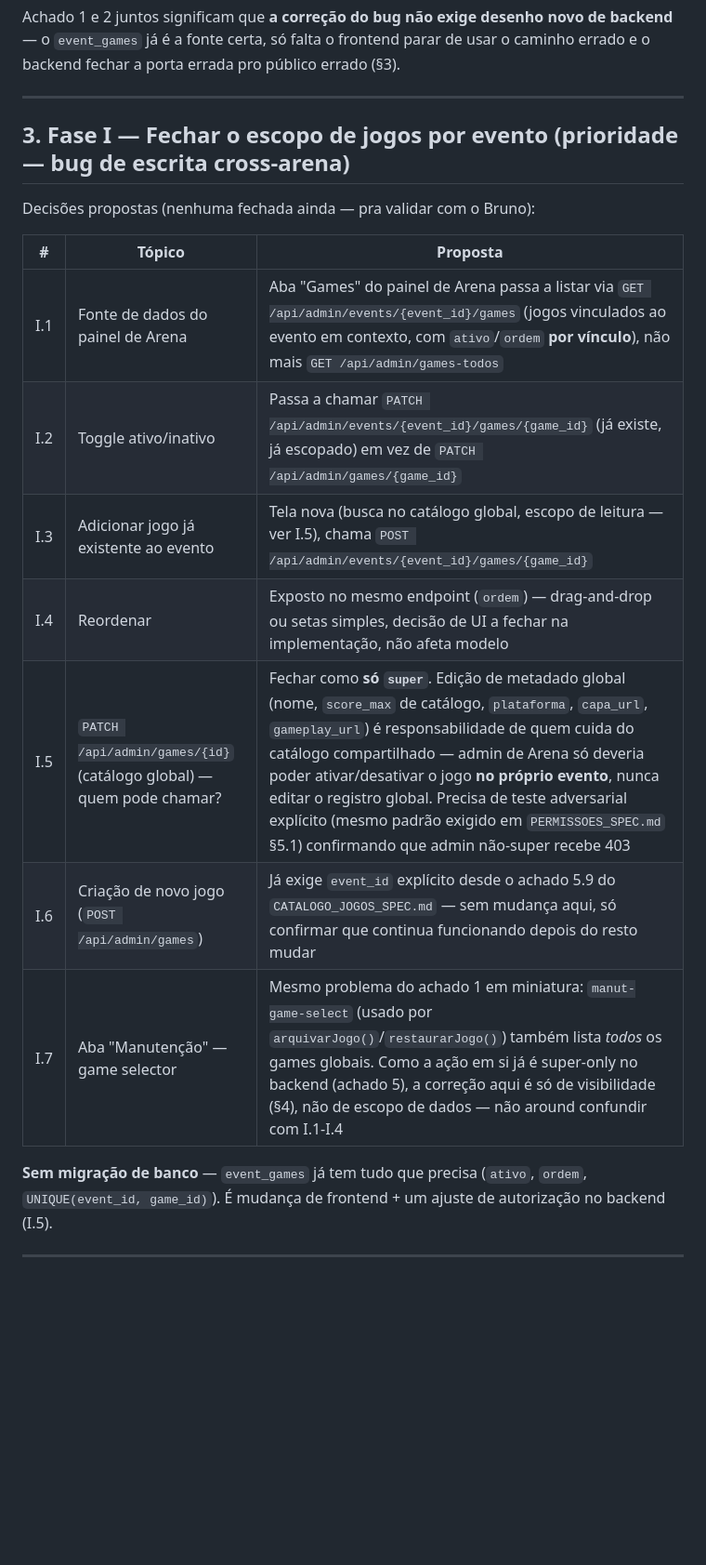
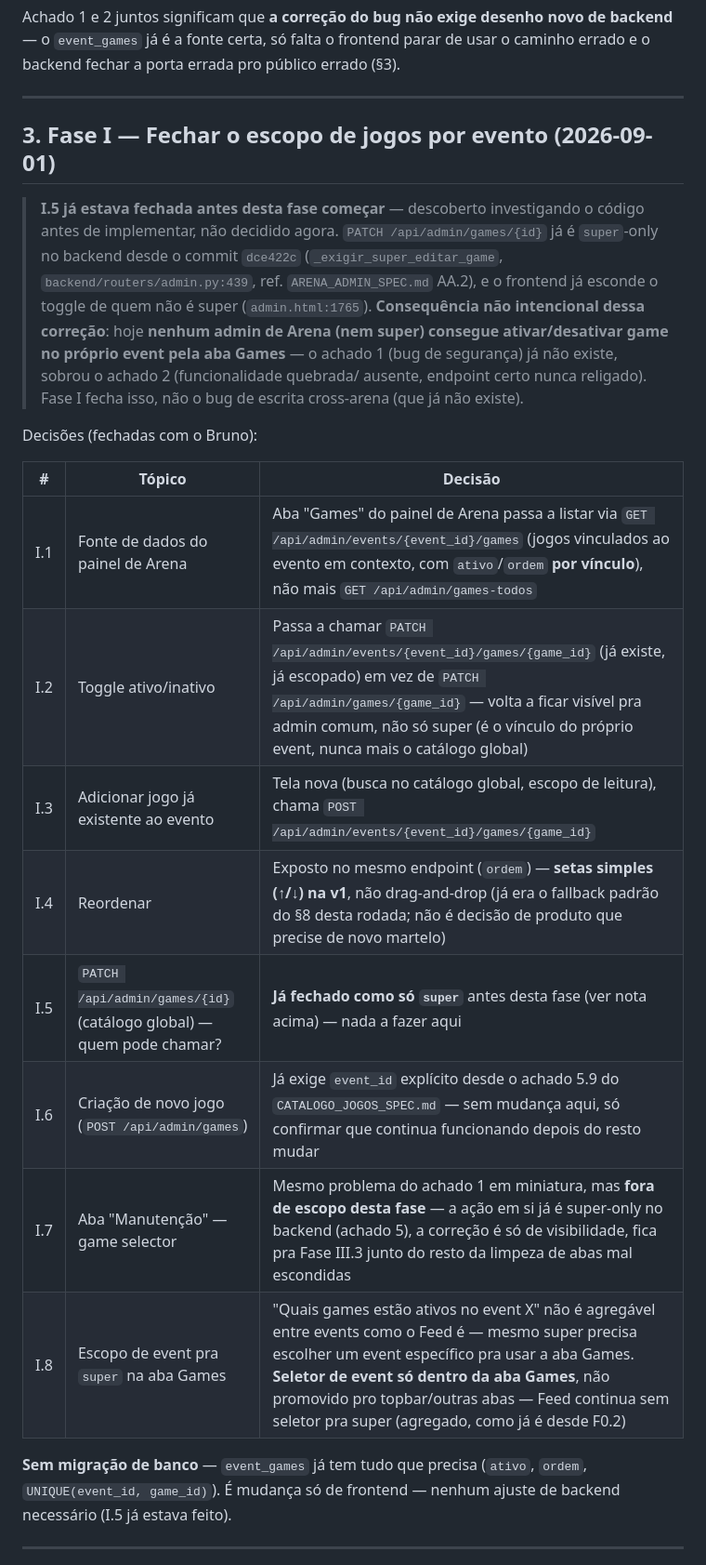
Before and after one commit to bmaimoni/retro-score-ranking, a Markdown page: docs/PAINEIS_ADMIN_SPEC.md, the part around one of its changes. Shown at 93% size. Drawn GitHub-style; blank space fills up the shorter version.

Commit message:
docs: fecha decisões da Fase I do PAINEIS_ADMIN_SPEC.md (games por evento)
I.5 já estava corrigida antes desta fase (dce422c/AA.2) — escopo real
virou religar o frontend nos endpoints event_games já existentes, sem
mudança de backend. I.8 novo: super ganha seletor de event só dentro
da aba Games (não agregável como o Feed).

Co-Authored-By: Claude Sonnet 5 <noreply@anthropic.com>
Claude-Session: https://claude.ai/code/session_01RWHRuvz8avXgxphBttScDA

```diff
--- a/docs/PAINEIS_ADMIN_SPEC.md
+++ b/docs/PAINEIS_ADMIN_SPEC.md
@@ -162,23 +165,37 @@ errada pro público errado (§3).
 
 ---
 
-## 3. Fase I — Fechar o escopo de jogos por evento (prioridade — bug de escrita cross-arena)
+## 3. Fase I — Fechar o escopo de jogos por evento (2026-09-01)
 
-Decisões propostas (nenhuma fechada ainda — pra validar com o Bruno):
+> **I.5 já estava fechada antes desta fase começar** — descoberto
+> investigando o código antes de implementar, não decidido agora.
+> `PATCH /api/admin/games/{id}` já é `super`-only no backend desde o
+> commit `dce422c` (`_exigir_super_editar_game`,
+> `backend/routers/admin.py:439`, ref. `ARENA_ADMIN_SPEC.md` AA.2), e o
+> frontend já esconde o toggle de quem não é super
+> (`admin.html:1765`). **Consequência não intencional dessa correção**:
+> hoje **nenhum admin de Arena (nem super) consegue ativar/desativar
+> game no próprio event pela aba Games** — o achado 1 (bug de
+> segurança) já não existe, sobrou o achado 2 (funcionalidade quebrada/
+> ausente, endpoint certo nunca religado). Fase I fecha isso, não o bug
+> de escrita cross-arena (que já não existe).
 
-| # | Tópico | Proposta |
+Decisões (fechadas com o Bruno):
+
+| # | Tópico | Decisão |
 |---|---|---|
 | I.1 | Fonte de dados do painel de Arena | Aba "Games" do painel de Arena passa a listar via `GET /api/admin/events/{event_id}/games` (jogos vinculados ao evento em contexto, com `ativo`/`ordem` **por vínculo**), não mais `GET /api/admin/games-todos` |
-| I.2 | Toggle ativo/inativo | Passa a chamar `PATCH /api/admin/events/{event_id}/games/{game_id}` (já existe, já escopado) em vez de `PATCH /api/admin/games/{game_id}` |
-| I.3 | Adicionar jogo já existente ao evento | Tela nova (busca no catálogo global, escopo de leitura — ver I.5), chama `POST /api/admin/events/{event_id}/games/{game_id}` |
-| I.4 | Reordenar | Exposto no mesmo endpoint (`ordem`) — drag-and-drop ou setas simples, decisão de UI a fechar na implementação, não afeta modelo |
-| I.5 | `PATCH /api/admin/games/{id}` (catálogo global) — quem pode chamar? | Fechar como **só `super`**. Edição de metadado global (nome, `score_max` de catálogo, `plataforma`, `capa_url`, `gameplay_url`) é responsabilidade de quem cuida do catálogo compartilhado — admin de Arena só deveria poder ativar/desativar o jogo **no próprio evento**, nunca editar o registro global. Precisa de teste adversarial explícito (mesmo padrão exigido em `PERMISSOES_SPEC.md` §5.1) confirmando que admin não-super recebe 403 |
+| I.2 | Toggle ativo/inativo | Passa a chamar `PATCH /api/admin/events/{event_id}/games/{game_id}` (já existe, já escopado) em vez de `PATCH /api/admin/games/{game_id}` — volta a ficar visível pra admin comum, não só super (é o vínculo do próprio event, nunca mais o catálogo global) |
+| I.3 | Adicionar jogo já existente ao evento | Tela nova (busca no catálogo global, escopo de leitura), chama `POST /api/admin/events/{event_id}/games/{game_id}` |
+| I.4 | Reordenar | Exposto no mesmo endpoint (`ordem`) — **setas simples (↑/↓) na v1**, não drag-and-drop (já era o fallback padrão do §8 desta rodada; não é decisão de produto que precise de novo martelo) |
+| I.5 | `PATCH /api/admin/games/{id}` (catálogo global) — quem pode chamar? | **Já fechado como só `super`** antes desta fase (ver nota acima) — nada a fazer aqui |
 | I.6 | Criação de novo jogo (`POST /api/admin/games`) | Já exige `event_id` explícito desde o achado 5.9 do `CATALOGO_JOGOS_SPEC.md` — sem mudança aqui, só confirmar que continua funcionando depois do resto mudar |
-| I.7 | Aba "Manutenção" — game selector | Mesmo problema do achado 1 em miniatura: `manut-game-select` (usado por `arquivarJogo()`/`restaurarJogo()`) também lista *todos* os games globais. Como a ação em si já é super-only no backend (achado 5), a correção aqui é só de visibilidade (§4), não de escopo de dados — não around confundir com I.1-I.4 |
+| I.7 | Aba "Manutenção" — game selector | Mesmo problema do achado 1 em miniatura, mas **fora de escopo desta fase** — a ação em si já é super-only no backend (achado 5), a correção é só de visibilidade, fica pra Fase III.3 junto do resto da limpeza de abas mal escondidas |
+| I.8 | Escopo de event pra `super` na aba Games | "Quais games estão ativos no event X" não é agregável entre events como o Feed é — mesmo super precisa escolher um event específico pra usar a aba Games. **Seletor de event só dentro da aba Games**, não promovido pro topbar/outras abas — Feed continua sem seletor pra super (agregado, como já é desde F0.2) |
 
 **Sem migração de banco** — `event_games` já tem tudo que precisa
-(`ativo`, `ordem`, `UNIQUE(event_id, game_id)`). É mudança de frontend +
-um ajuste de autorização no backend (I.5).
+(`ativo`, `ordem`, `UNIQUE(event_id, game_id)`). É mudança só de
+frontend — nenhum ajuste de backend necessário (I.5 já estava feito).
 
 ---
 
```
Also changed, not shown: other parts of docs/PAINEIS_ADMIN_SPEC.md (+5 -2 lines).
